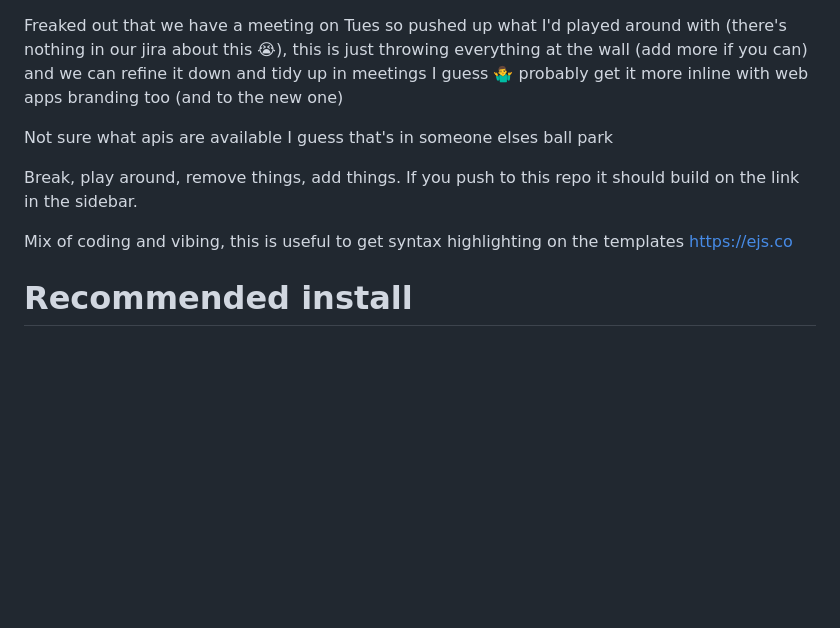
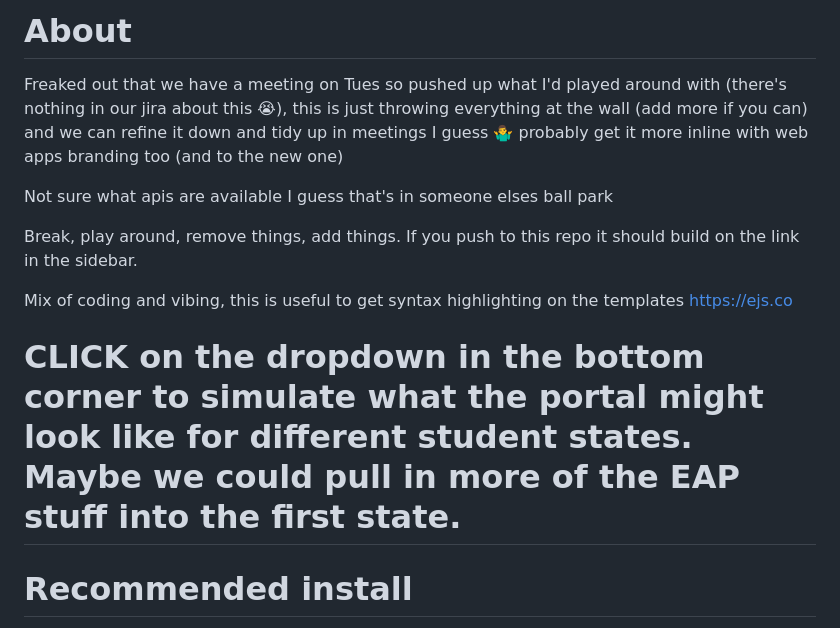
Before and after one commit to ibrouos/proof-of-concept-myrecord, a Markdown page: README.md, the part around the change. GitHub-like rendering; blank space fills up the shorter version.

Commit message:
Update README with portal simulation instructions
Added a section about simulating the portal for different student states.

```diff
--- a/README.md
+++ b/README.md
@@ -1,3 +1,4 @@
+# About
 Freaked out that we have a meeting on Tues so pushed up what I'd played around with (there's nothing in our jira about this 😭), this is just throwing everything at the wall (add more if you can) and we can refine it down and tidy up in meetings I guess 🤷‍♂️ probably get it more inline with web apps branding too (and to the new one)
 
 Not sure what apis are available I guess that's in someone elses ball park
@@ -5,6 +6,8 @@ Not sure what apis are available I guess that's in someone elses ball park
 Break, play around, remove things, add things. If you push to this repo it should build on the link in the sidebar.
 
 Mix of coding and vibing, this is useful to get syntax highlighting on the templates [https://ejs.co](https://marketplace.visualstudio.com/items?itemName=DigitalBrainstem.javascript-ejs-support)
+
+# CLICK on the dropdown in the bottom corner to simulate what the portal might look like for different student states. Maybe we could pull in more of the EAP stuff into the first state.
 
 # Recommended install
 - Install NVM with homebrew https://formulae.brew.sh/formula/nvm
```
